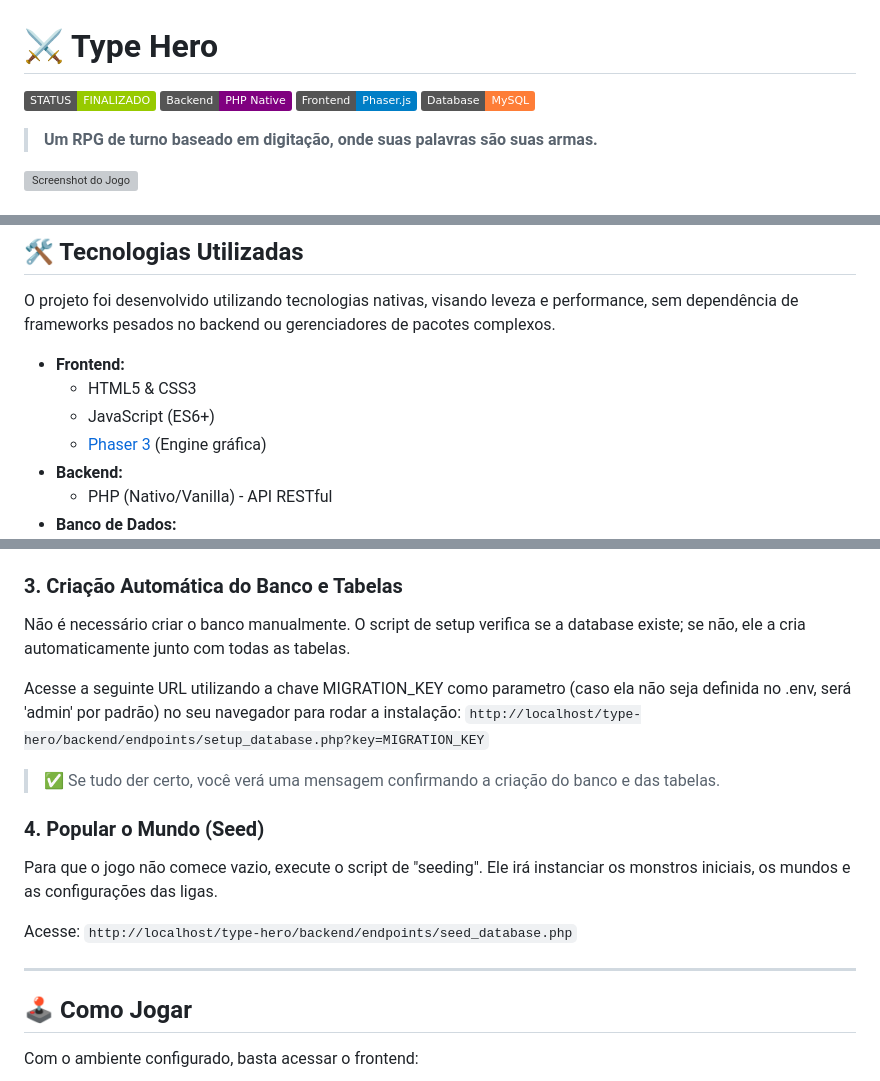
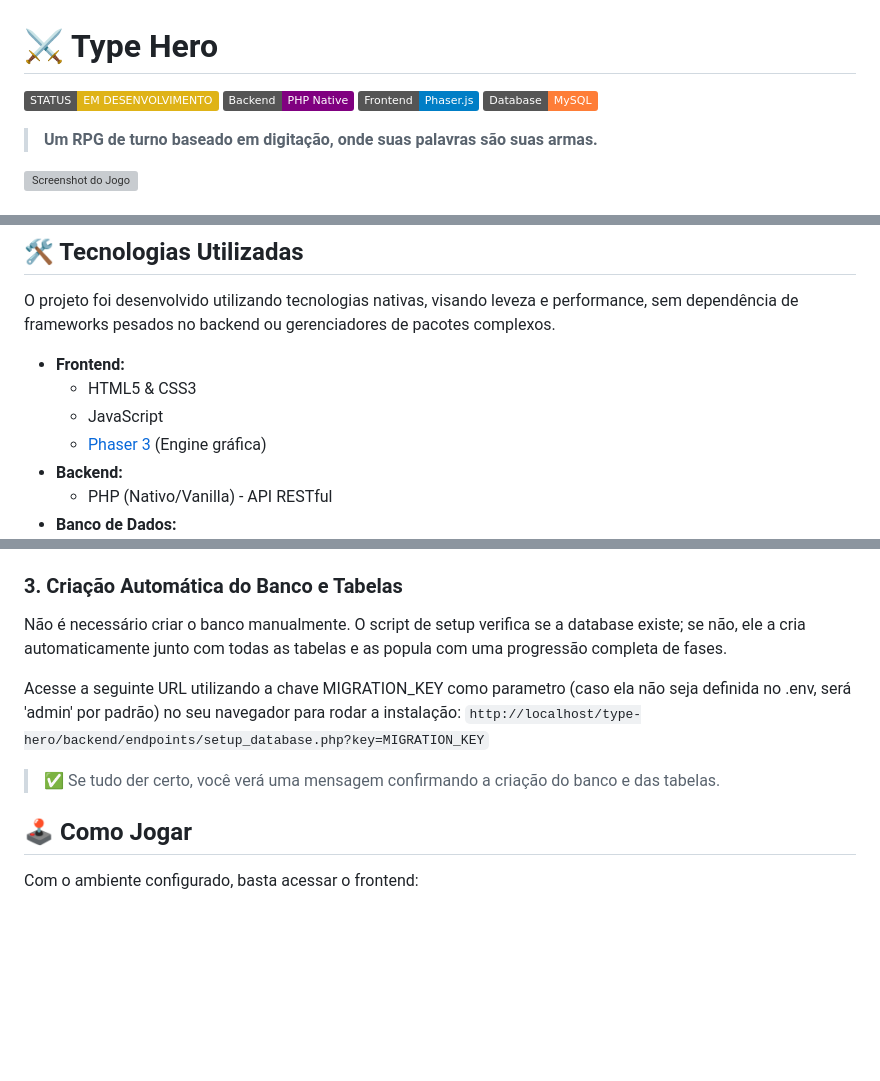
Before and after one commit to nicolas-mendes/type-hero, a Markdown page: README.md, 3 parts joined by grey strips. GitHub-like rendering; badges without logos; blank space fills up the shorter version; grey boxes are pictures that could not be loaded.

Commit message:
Change project status to 'In Development' and improve setup
Update project status and enhance database setup instructions.

```diff
--- a/README.md
+++ b/README.md
@@ -1,6 +1,6 @@
 # ⚔️ Type Hero
 
-![Badge Status](https://img.shields.io/badge/STATUS-FINALIZADO-green)
+![Badge Status](https://img.shields.io/badge/STATUS-EM_DESENVOLVIMENTO-yellow)
 ![Badge PHP](https://img.shields.io/badge/Backend-PHP_Native-purple)
 ![Badge Phaser](https://img.shields.io/badge/Frontend-Phaser.js-blue)
 ![Badge MySQL](https://img.shields.io/badge/Database-MySQL-orange)
@@ -31,7 +31,7 @@ O projeto foi desenvolvido utilizando tecnologias nativas, visando leveza e perf
 
 * **Frontend:**
     * HTML5 & CSS3
-    * JavaScript (ES6+)
+    * JavaScript
     * [Phaser 3](https://phaser.io/) (Engine gráfica)
 * **Backend:**
     * PHP (Nativo/Vanilla) - API RESTful
@@ -72,21 +72,12 @@ O backend precisa saber quais credenciais usar. Vá até a pasta `backend/`:
 
 ### 3. Criação Automática do Banco e Tabelas
 
-Não é necessário criar o banco manualmente. O script de setup verifica se a database existe; se não, ele a cria automaticamente junto com todas as tabelas.
+Não é necessário criar o banco manualmente. O script de setup verifica se a database existe; se não, ele a cria automaticamente junto com todas as tabelas e as popula com uma progressão completa de fases.
 
 Acesse a seguinte URL utilizando a chave MIGRATION_KEY como parametro (caso ela não seja definida no .env, será 'admin' por padrão) no seu navegador para rodar a instalação:
 `http://localhost/type-hero/backend/endpoints/setup_database.php?key=MIGRATION_KEY`
 
 > ✅ Se tudo der certo, você verá uma mensagem confirmando a criação do banco e das tabelas.
-
-### 4. Popular o Mundo (Seed)
-
-Para que o jogo não comece vazio, execute o script de "seeding". Ele irá instanciar os monstros iniciais, os mundos e as configurações das ligas.
-
-Acesse:
-`http://localhost/type-hero/backend/endpoints/seed_database.php`
-
----
 
 ## 🕹️ Como Jogar
 
```
